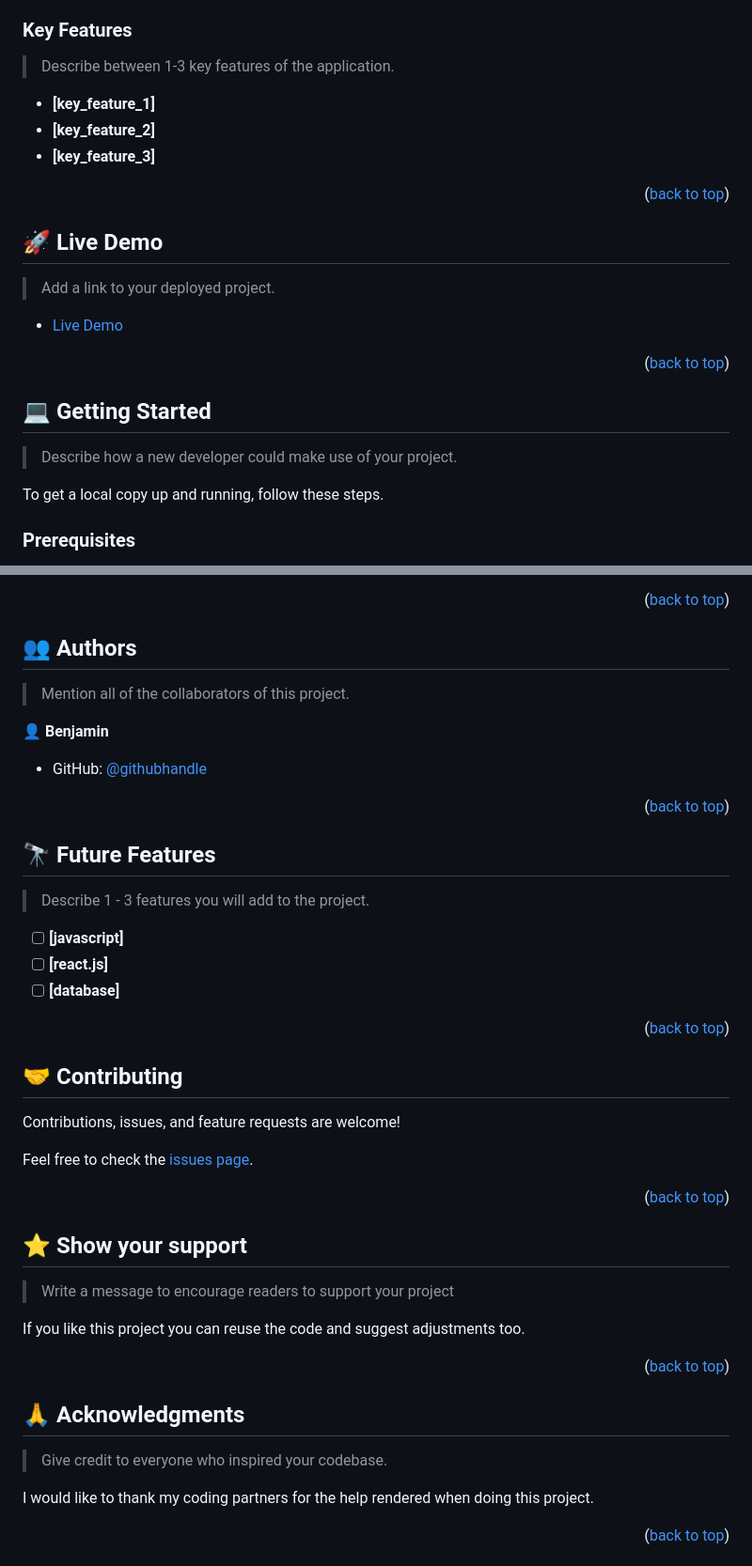
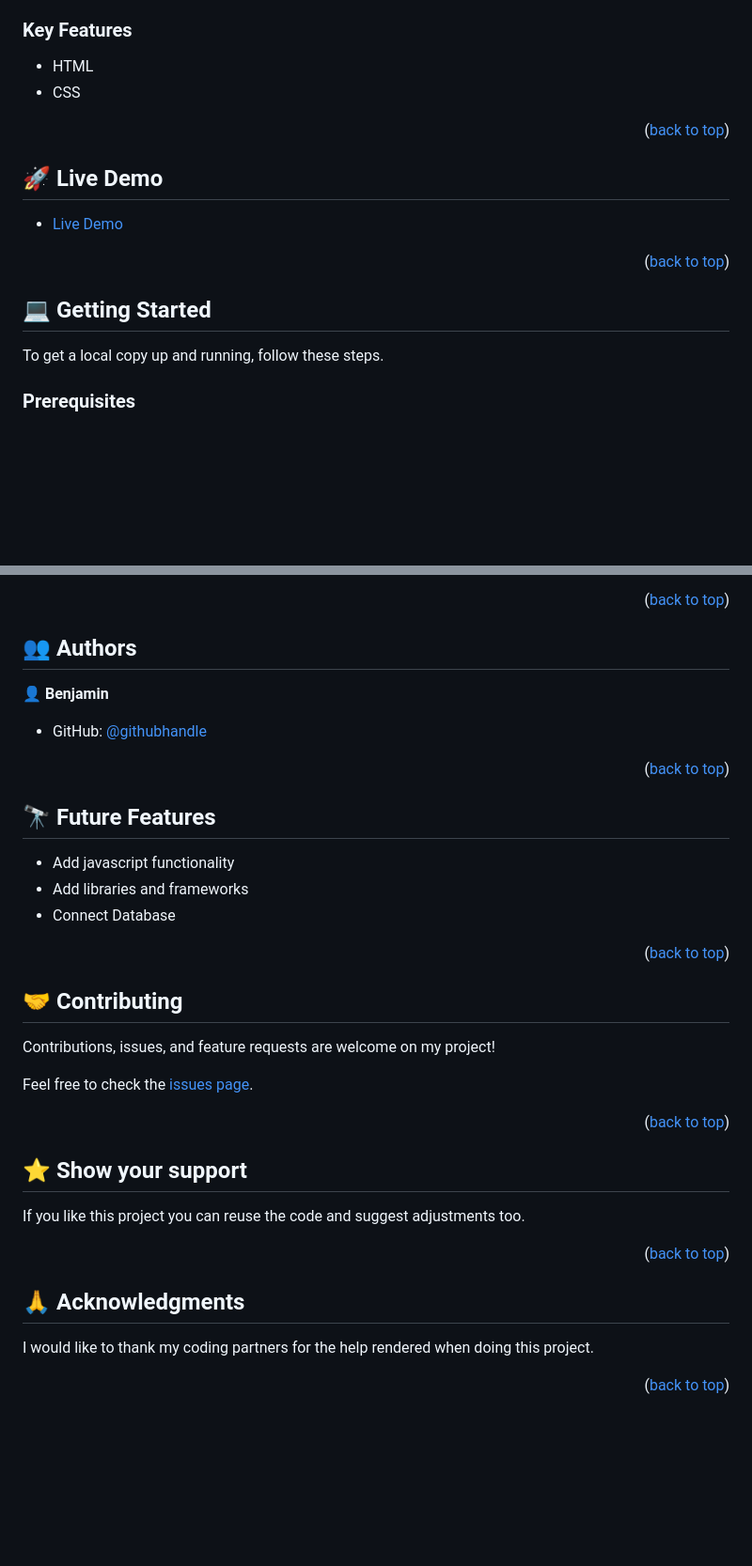
Before and after one commit to BenjaminMatembe/Hello_microverse, a Markdown page: README.md, 2 parts joined by grey strips. Shown at 94% size. GitHub-like rendering; blank space fills up the shorter version.

Commit message:
attention to detail in readme

```diff
--- a/README.md
+++ b/README.md
@@ -83,11 +82,12 @@ After you're finished please remove all the comments and instructions!
 
 ### Key Features <a name="key-features"></a>
 
-> Describe between 1-3 key features of the application.
 
-- **[key_feature_1]**
-- **[key_feature_2]**
-- **[key_feature_3]**
+
+<ul>
+    <li>HTML</li>
+    <li>CSS</li>
+  </ul>
 
 <p align="right">(<a href="#readme-top">back to top</a>)</p>
 
@@ -95,7 +95,7 @@ After you're finished please remove all the comments and instructions!
 
 ## 🚀 Live Demo <a name="live-demo"></a>
 
-> Add a link to your deployed project.
+
 <ul>
     <li><a href="http://127.0.0.1:5500/Hello_microverse/index.html">Live Demo</a></li>
 
@@ -108,7 +108,7 @@ After you're finished please remove all the comments and instructions!
 
 ## 💻 Getting Started <a name="getting-started"></a>
 
-> Describe how a new developer could make use of your project.
+
 
 To get a local copy up and running, follow these steps.
 
@@ -164,7 +164,7 @@ coming soon
 
 ## 👥 Authors <a name="authors"></a>
 
-> Mention all of the collaborators of this project.
+
 
 👤 **Benjamin**
 
@@ -177,11 +177,12 @@ coming soon
 
 ## 🔭 Future Features <a name="future-features"></a>
 
-> Describe 1 - 3 features you will add to the project.
 
-- [ ] **[javascript]**
-- [ ] **[react.js]**
-- [ ] **[database]**
+<ul>
+    <li>Add javascript functionality</li>
+    <li>Add libraries and frameworks</li>
+    <li>Connect Database</li>
+  </ul>
 
 <p align="right">(<a href="#readme-top">back to top</a>)</p>
 
@@ -189,7 +190,7 @@ coming soon
 
 ## 🤝 Contributing <a name="contributing"></a>
 
-Contributions, issues, and feature requests are welcome!
+Contributions, issues, and feature requests are welcome on my project!
 
 Feel free to check the [issues page](../../issues/).
 
@@ -199,7 +200,7 @@ Feel free to check the [issues page](../../issues/).
 
 ## ⭐️ Show your support <a name="support"></a>
 
-> Write a message to encourage readers to support your project
+
 
 If you like this project you can reuse the code and suggest adjustments too.
 
@@ -209,7 +210,7 @@ If you like this project you can reuse the code and suggest adjustments too.
 
 ## 🙏 Acknowledgments <a name="acknowledgements"></a>
 
-> Give credit to everyone who inspired your codebase.
+
 
 I would like to thank my coding partners for the help rendered when doing this project.
 
```
Also changed, not shown: other parts of README.md (+4 -5 lines).
